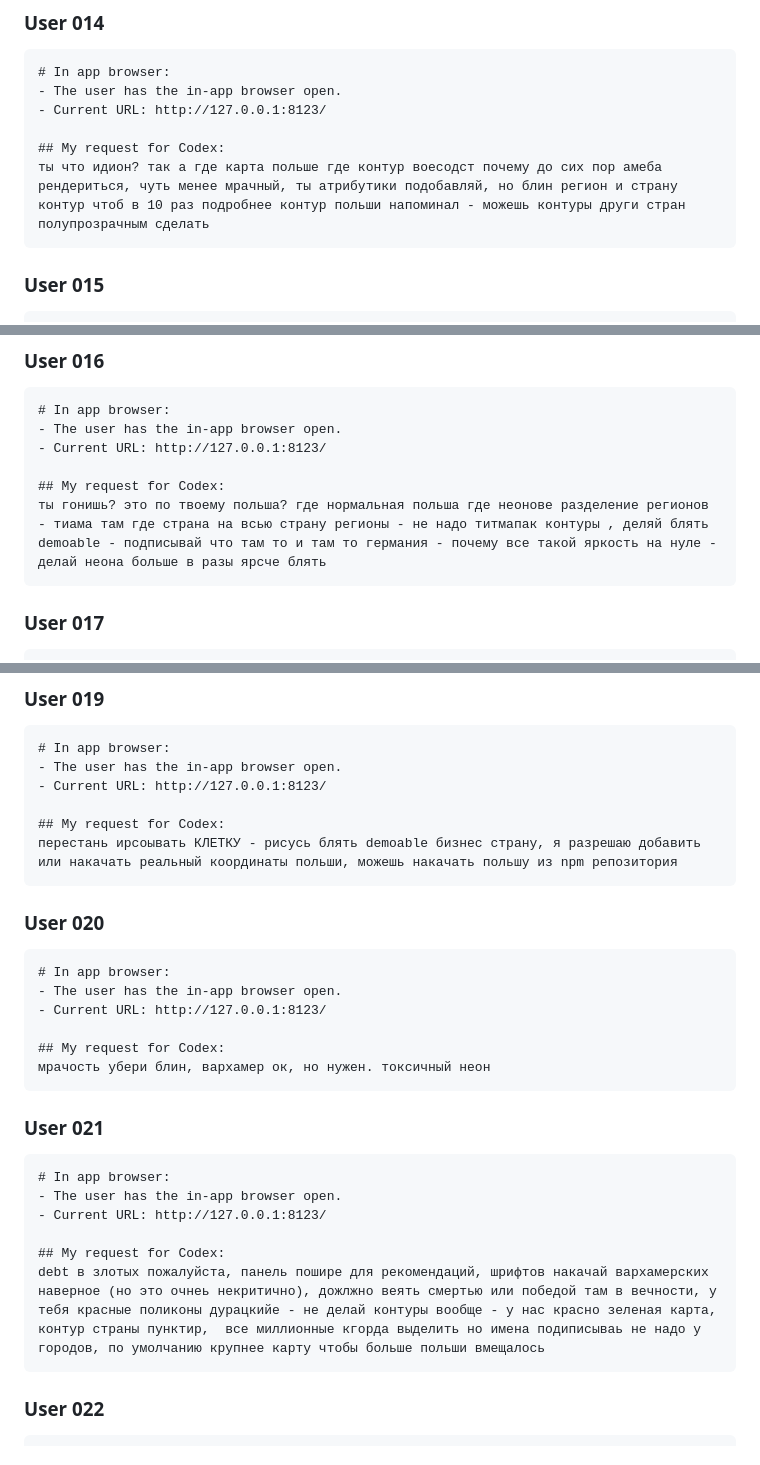
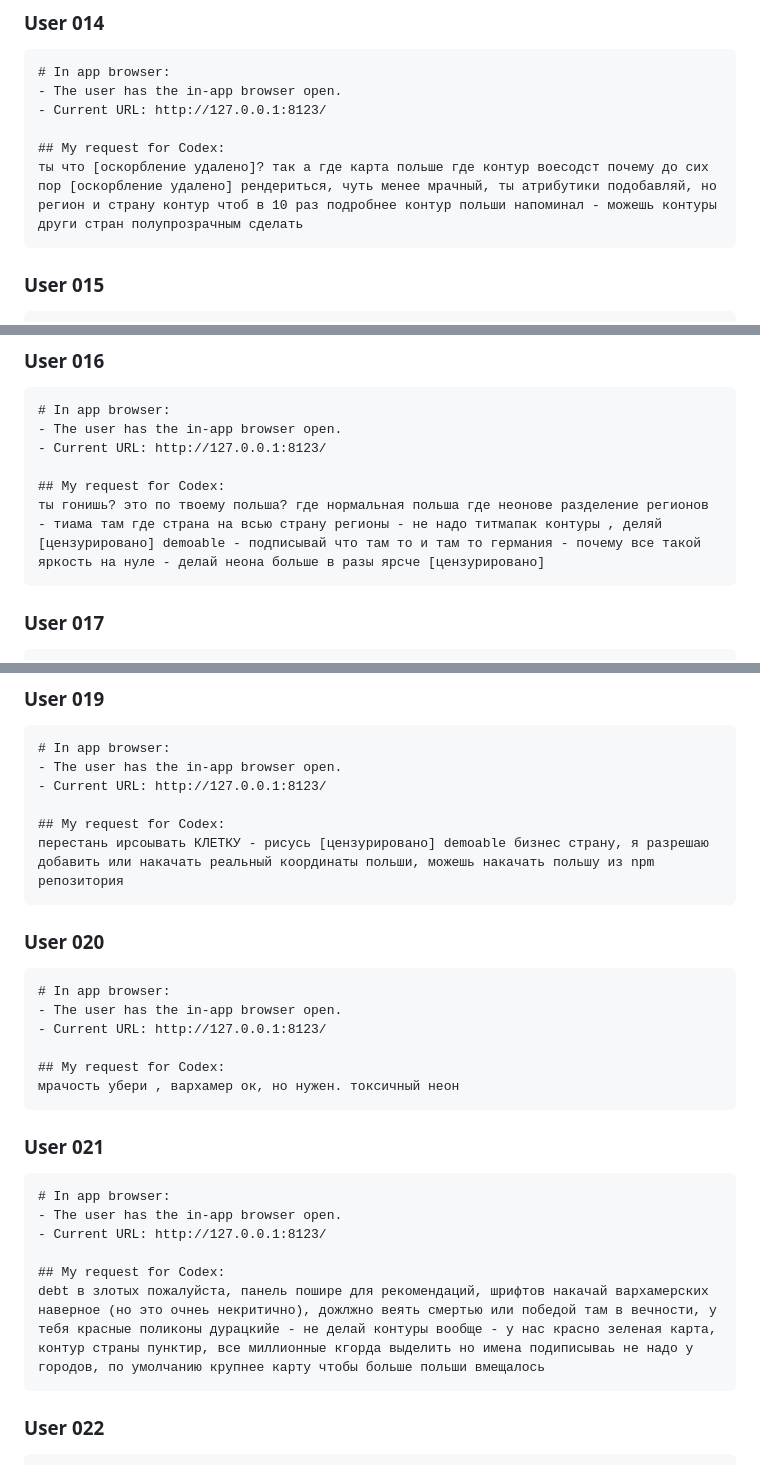
Before and after one commit to sonnenhaft/hei-vibe-mar, a Markdown page: codex.log.md, 3 parts joined by grey strips. Rendered like a GitHub page.

````diff
--- a/codex.log.md
+++ b/codex.log.md
@@ -142,7 +142,7 @@ Note: hidden system/developer instructions, internal tool output, and private ru
 - Current URL: http://127.0.0.1:8123/
 
 ## My request for Codex:
-ты что идион? так а где карта польше где контур воесодст почему до сих пор амеба рендериться, чуть менее мрачный, ты атрибутики подобавляй, но блин регион и страну контур чтоб в 10 раз подробнее контур польши напоминал - можешь контуры други стран полупрозрачным сделать
+ты что [оскорбление удалено]? так а где карта польше где контур воесодст почему до сих пор [оскорбление удалено] рендериться, чуть менее мрачный, ты атрибутики подобавляй, но регион и страну контур чтоб в 10 раз подробнее контур польши напоминал - можешь контуры други стран полупрозрачным сделать
 ```
 
 ### User 015
@@ -164,7 +164,7 @@ Note: hidden system/developer instructions, internal tool output, and private ru
 - Current URL: http://127.0.0.1:8123/
 
 ## My request for Codex:
-ты гонишь? это по твоему польша? где нормальная польша где неонове разделение регионов - тиама там где страна на всью страну регионы - не надо титмапак контуры , деляй блять demoable - подписывай что там то и там то германия - почему все такой яркость на нуле - делай неона больше в разы ярсче блять
+ты гонишь? это по твоему польша? где нормальная польша где неонове разделение регионов - тиама там где страна на всью страну регионы - не надо титмапак контуры , деляй [цензурировано] demoable - подписывай что там то и там то германия - почему все такой яркость на нуле - делай неона больше в разы ярсче [цензурировано]
 ```
 
 ### User 017
@@ -197,7 +197,7 @@ Note: hidden system/developer instructions, internal tool output, and private ru
 - Current URL: http://127.0.0.1:8123/
 
 ## My request for Codex:
-перестань ирсоывать КЛЕТКУ - рисусь блять demoable бизнес страну, я разрешаю добавить или накачать реальный координаты польши, можешь накачать польшу из npm репозитория
+перестань ирсоывать КЛЕТКУ - рисусь [цензурировано] demoable бизнес страну, я разрешаю добавить или накачать реальный координаты польши, можешь накачать польшу из npm репозитория
 ```
 
 ### User 020
@@ -208,7 +208,7 @@ Note: hidden system/developer instructions, internal tool output, and private ru
 - Current URL: http://127.0.0.1:8123/
 
 ## My request for Codex:
-мрачость убери блин, вархамер ок, но нужен. токсичный неон
+мрачость убери , вархамер ок, но нужен. токсичный неон
 ```
 
 ### User 021
@@ -219,7 +219,7 @@ Note: hidden system/developer instructions, internal tool output, and private ru
 - Current URL: http://127.0.0.1:8123/
 
 ## My request for Codex:
-debt в злотых пожалуйста, панель пошире для рекомендаций, шрифтов накачай вархамерских наверное (но это очнеь некритично), дожлжно веять смертью или победой там в вечности, у тебя красные поликоны дурацкийе - не делай контуры вообще - у нас красно зеленая карта, контур страны пунктир,  все миллионные кгорда выделить но имена подиписываь не надо у городов, по умолчанию крупнее карту чтобы больше польши вмещалось
+debt в злотых пожалуйста, панель пошире для рекомендаций, шрифтов накачай вархамерских наверное (но это очнеь некритично), дожлжно веять смертью или победой там в вечности, у тебя красные поликоны дурацкийе - не делай контуры вообще - у нас красно зеленая карта, контур страны пунктир, все миллионные кгорда выделить но имена подиписываь не надо у городов, по умолчанию крупнее карту чтобы больше польши вмещалось
 ```
 
 ### User 022
````
Also changed, not shown: other parts of codex.log.md (+11 -11 lines).
